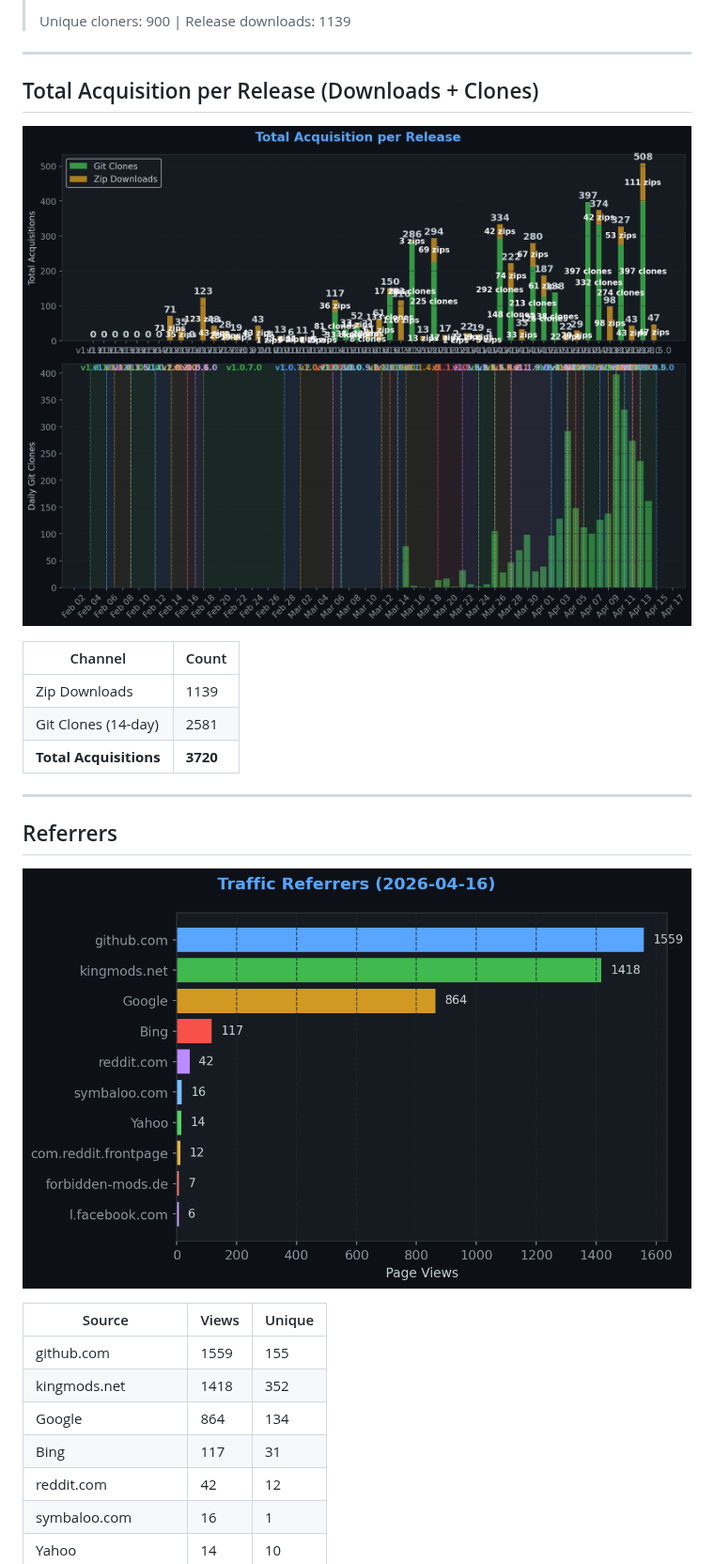
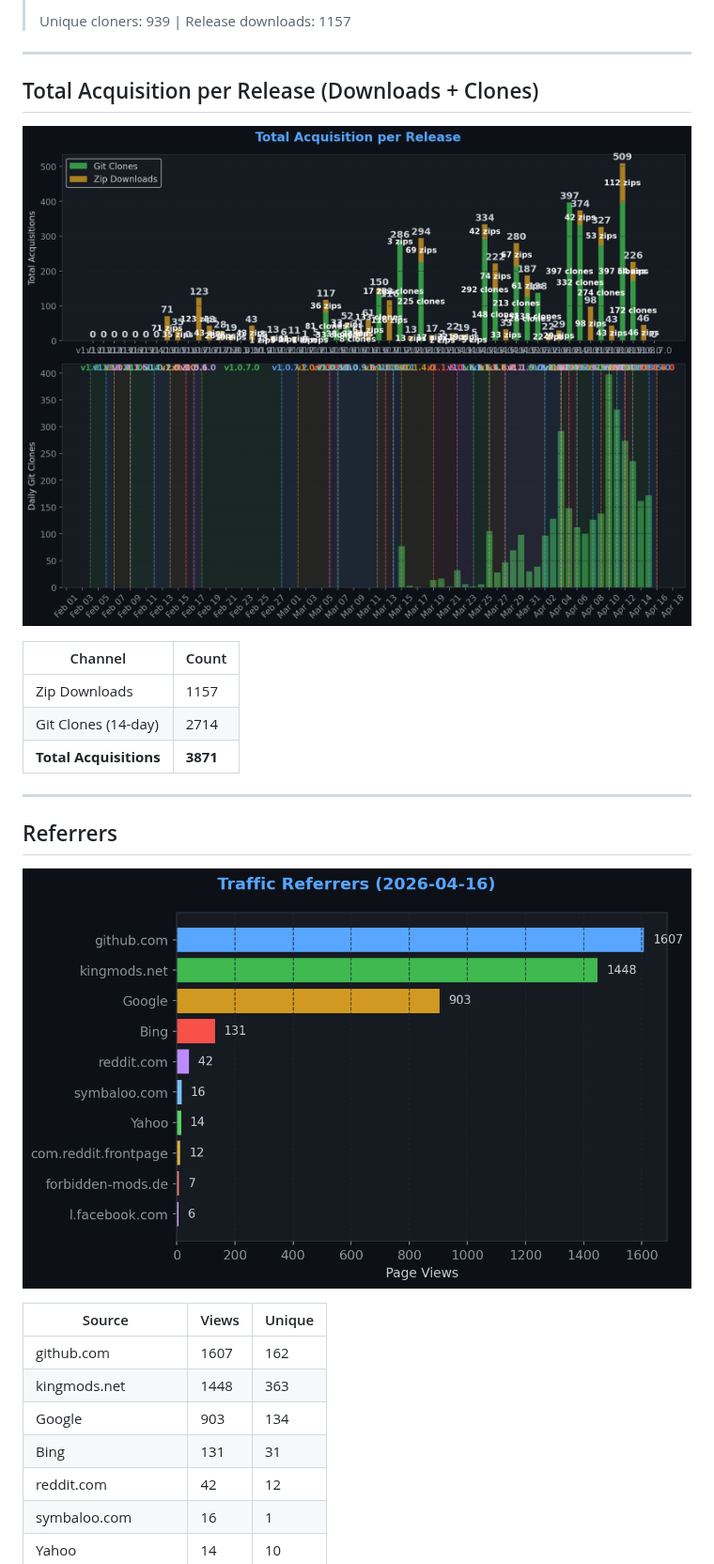
Before and after one commit to TheCodingDad-TisonK/FS25_SoilFertilizer, a Markdown page: .github/traffic/SUMMARY.md, the part around one of its changes. Shown at 94% size. Rendered like a GitHub page; pictures changed too: .github/traffic/charts/downloads.png, .github/traffic/charts/referrers.png.

```diff
--- a/.github/traffic/SUMMARY.md
+++ b/.github/traffic/SUMMARY.md
@@ -34,5 +34,5 @@
 >
-> Unique cloners: 900 | Release downloads: 1139
+> Unique cloners: 939 | Release downloads: 1157
 
 ---
 
@@ -42,9 +42,9 @@
 
 | Channel | Count |
 |---------|-------|
-| Zip Downloads | 1139 |
-| Git Clones (14-day) | 2581 |
-| **Total Acquisitions** | **3720** |
+| Zip Downloads | 1157 |
+| Git Clones (14-day) | 2714 |
+| **Total Acquisitions** | **3871** |
 
 ---
 
@@ -54,10 +54,10 @@
 
 | Source | Views | Unique |
 |--------|-------|--------|
-| github.com | 1559 | 155 |
-| kingmods.net | 1418 | 352 |
-| Google | 864 | 134 |
-| Bing | 117 | 31 |
+| github.com | 1607 | 162 |
+| kingmods.net | 1448 | 363 |
+| Google | 903 | 134 |
+| Bing | 131 | 31 |
 | reddit.com | 42 | 12 |
 | symbaloo.com | 16 | 1 |
 | Yahoo | 14 | 10 |
```
Also changed, not shown: other parts of .github/traffic/SUMMARY.md (+16 -16 lines), .github/traffic/charts/conversion.png, .github/traffic/charts/engagement.png, .github/traffic/charts/growth.png, .github/traffic/charts/views_clones.png, 6 other files.
